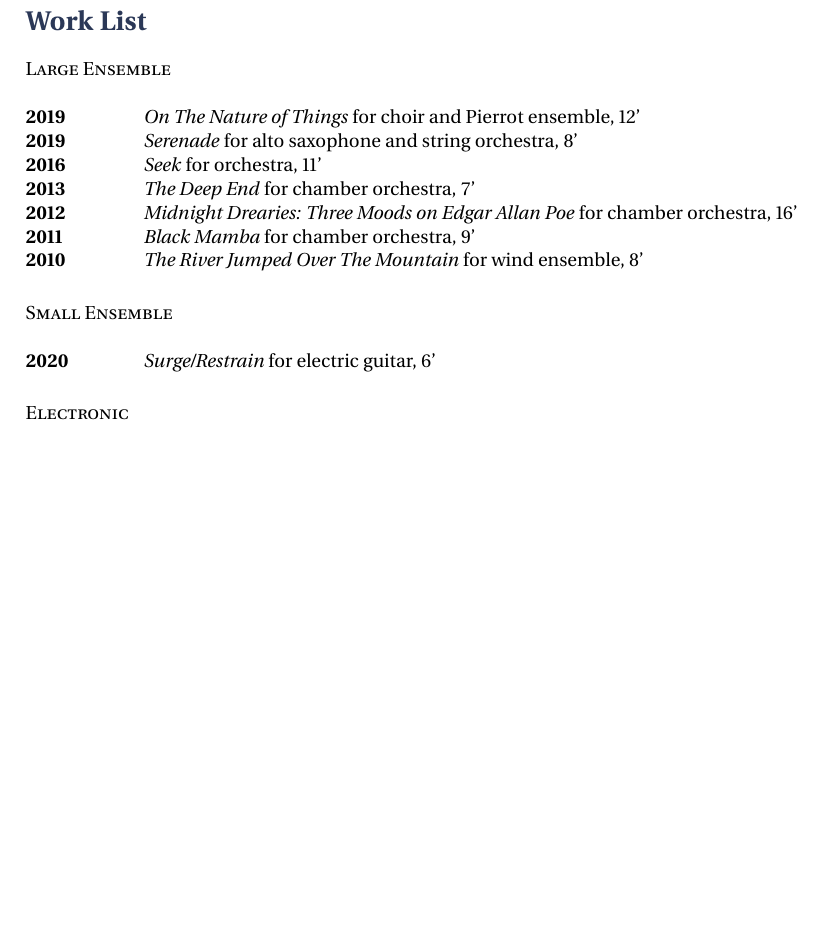
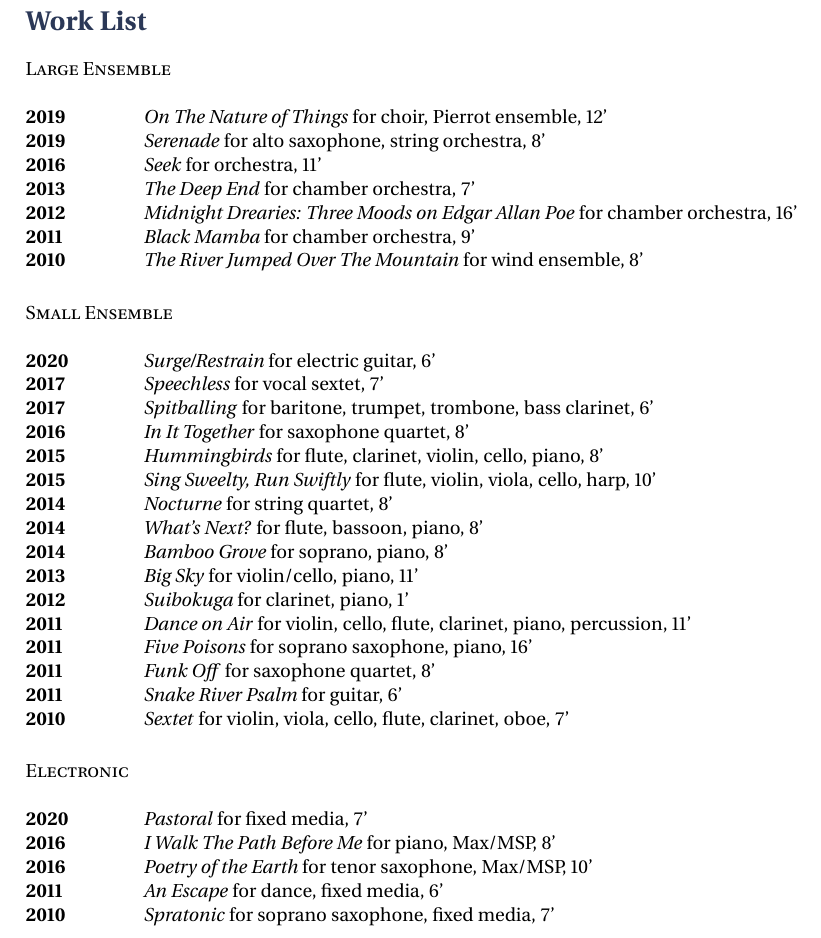
Before and after one commit to andrewdavis33/CV, a LaTeX document (workList.tex, which reads structure.tex): part of the page, cut so that both start at the same text, the shorter picture padded with empty space. Compiled offline with pdfLaTeX.

Commit message:
Work list completed

```diff
--- a/structure.tex
+++ b/structure.tex
@@ -129,3 +129,11 @@
 		\end{tabbing}
 	}
 }
+
+% Piece for Worklist
+\newcommand{\piece}[4]{
+	\begin{nstabbing}
+		\hspace{2cm} \= \kill
+		\textbf{#1} \> \textit{#2} for #3, #4'
+	\end{nstabbing}
+}
--- a/workList.tex
+++ b/workList.tex
@@ -7,21 +7,42 @@
 
 	\textsc{Large Ensemble} \\
 
-	\achievement{2019}{\textit{On The Nature of Things} for choir and Pierrot ensemble, 12'}
-	\achievement{2019}{\textit{Serenade} for alto saxophone and string orchestra, 8'}
-	\achievement{2016}{\textit{Seek} for orchestra, 11'}
-	\achievement{2013}{\textit{The Deep End} for chamber orchestra, 7'}
-	\achievement{2012}{\textit{Midnight Drearies: Three Moods on Edgar Allan Poe} for chamber orchestra, 16'}
-	\achievement{2011}{\textit{Black Mamba} for chamber orchestra, 9'}
-	\achievement{2010}{\textit{The River Jumped Over The Mountain} for wind ensemble, 8'}
+	\piece{2019}{On The Nature of Things}{choir, Pierrot ensemble}{12}
+	\piece{2019}{Serenade}{alto saxophone, string orchestra}{8}
+	\piece{2016}{Seek}{orchestra}{11}
+	\piece{2013}{The Deep End}{chamber orchestra}{7}
+	\piece{2012}{Midnight Drearies: Three Moods on Edgar Allan Poe}{chamber orchestra}{16}
+	\piece{2011}{Black Mamba}{chamber orchestra}{9}
+	\piece{2010}{The River Jumped Over The Mountain}{wind ensemble}{8}
 
 	\vspace{5mm}
 
 	\textsc{Small Ensemble} \\
 
-	\achievement{2020}{\textit{Surge/Restrain} for electric guitar, 6'}
+	\piece{2020}{Surge/Restrain}{electric guitar}{6}
+	\piece{2017}{Speechless}{vocal sextet}{7}
+	\piece{2017}{Spitballing}{baritone, trumpet, trombone, bass clarinet}{6}
+	\piece{2016}{In It Together}{saxophone quartet}{8}
+	\piece{2015}{Hummingbirds}{flute, clarinet, violin, cello, piano}{8}
+	\piece{2015}{Sing Sweelty, Run Swiftly}{flute, violin, viola, cello, harp}{10}
+	\piece{2014}{Nocturne}{string quartet}{8}
+	\piece{2014}{What's Next?}{flute, bassoon, piano}{8}
+	\piece{2014}{Bamboo Grove}{soprano, piano}{8}
+	\piece{2013}{Big Sky}{violin/cello, piano}{11}
+	\piece{2012}{Suibokuga}{clarinet, piano}{1}
+	\piece{2011}{Dance on Air}{violin, cello, flute, clarinet, piano, percussion}{11}
+	\piece{2011}{Five Poisons}{soprano saxophone, piano}{16}
+	\piece{2011}{Funk Off}{saxophone quartet}{8}
+	\piece{2011}{Snake River Psalm}{guitar}{6}
+	\piece{2010}{Sextet}{violin, viola, cello, flute, clarinet, oboe}{7}
 
 	\vspace{5mm}
 
 	\textsc{Electronic} \\
+
+	\piece{2020}{Pastoral}{fixed media}{7}
+	\piece{2016}{I Walk The Path Before Me}{piano, Max/MSP}{8}
+	\piece{2016}{Poetry of the Earth}{tenor saxophone, Max/MSP}{10}
+	\piece{2011}{An Escape}{dance, fixed media}{6}
+	\piece{2010}{Spratonic}{soprano saxophone, fixed media}{7}
 \end{document}
```
Also changed, not shown: AndrewDavis_CV.tex (+9 -17 lines), AndrewDavis_CV.pdf, workList.pdf.
